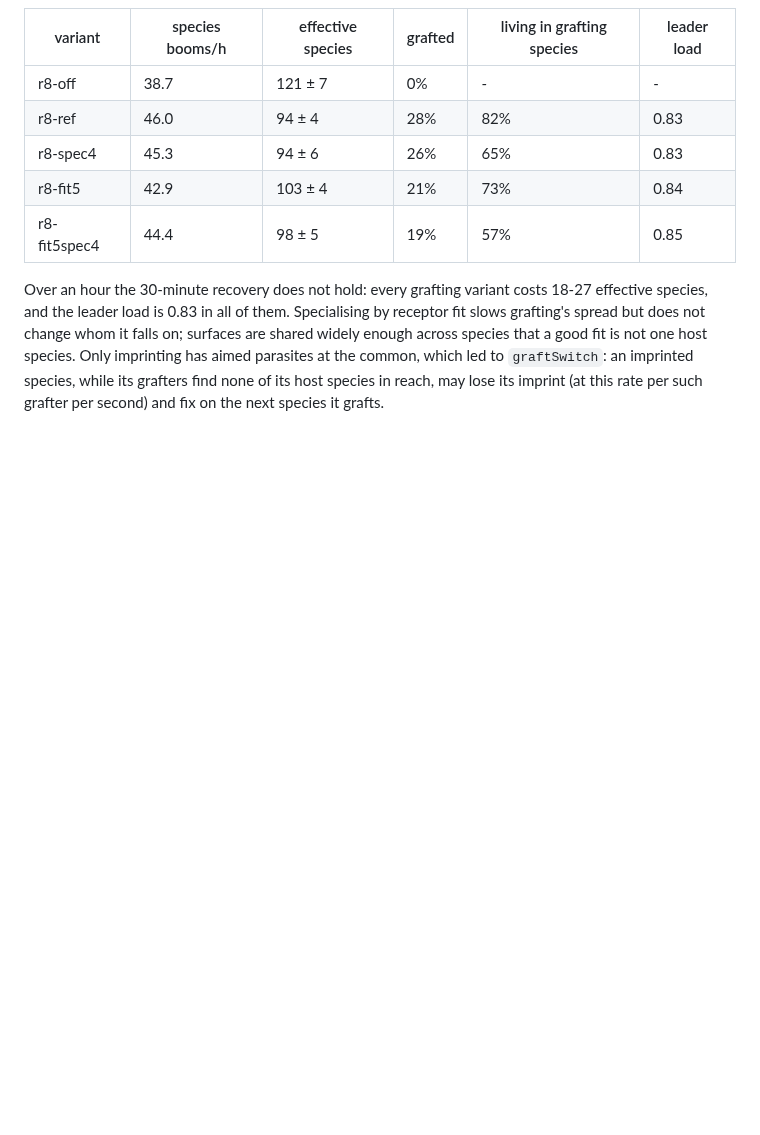
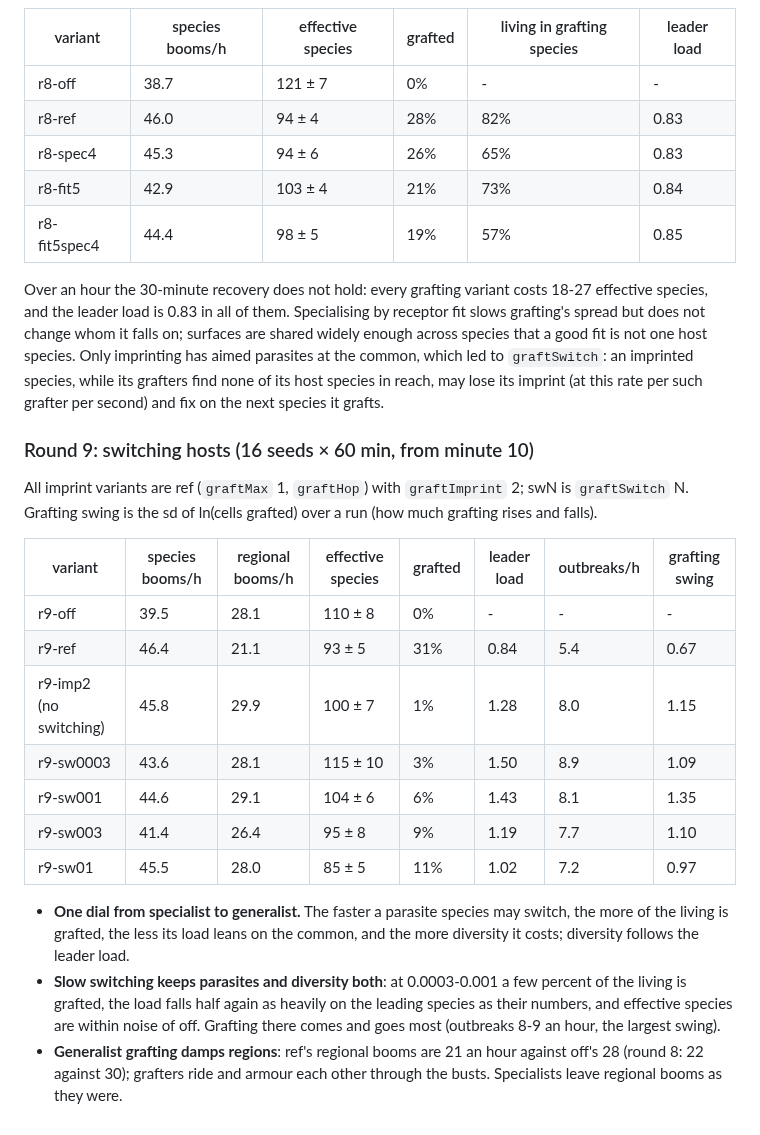
Before and after one commit to thallada/tidemote, a Markdown page: docs/symbiosis.md, the part around the change. GitHub-like rendering; blank space fills up the shorter version.

Commit message:
docs/symbiosis.md: round 9 (switching hosts)
Co-Authored-By: Claude Opus 5.5 (1M context) <noreply@anthropic.com>
Claude-Session: https://claude.ai/code/session_01J1YM5CWgQ12WGgk1uTWwrB

```diff
--- a/docs/symbiosis.md
+++ b/docs/symbiosis.md
@@ -187,3 +187,26 @@ load is 0.83 in all of them. Specialising by receptor fit slows grafting's sprea
 surfaces are shared widely enough across species that a good fit is not one host species. Only imprinting has aimed
 parasites at the common, which led to `graftSwitch`: an imprinted species, while its grafters find none of its host
 species in reach, may lose its imprint (at this rate per such grafter per second) and fix on the next species it grafts.
+
+### Round 9: switching hosts (16 seeds × 60 min, from minute 10)
+
+All imprint variants are ref (`graftMax` 1, `graftHop`) with `graftImprint` 2; swN is `graftSwitch` N. Grafting
+swing is the sd of ln(cells grafted) over a run (how much grafting rises and falls).
+
+| variant | species booms/h | regional booms/h | effective species | grafted | leader load | outbreaks/h | grafting swing |
+|---|---|---|---|---|---|---|---|
+| r9-off | 39.5 | 28.1 | 110 ± 8 | 0% | - | - | - |
+| r9-ref | 46.4 | 21.1 | 93 ± 5 | 31% | 0.84 | 5.4 | 0.67 |
+| r9-imp2 (no switching) | 45.8 | 29.9 | 100 ± 7 | 1% | 1.28 | 8.0 | 1.15 |
+| r9-sw0003 | 43.6 | 28.1 | 115 ± 10 | 3% | 1.50 | 8.9 | 1.09 |
+| r9-sw001 | 44.6 | 29.1 | 104 ± 6 | 6% | 1.43 | 8.1 | 1.35 |
+| r9-sw003 | 41.4 | 26.4 | 95 ± 8 | 9% | 1.19 | 7.7 | 1.10 |
+| r9-sw01 | 45.5 | 28.0 | 85 ± 5 | 11% | 1.02 | 7.2 | 0.97 |
+
+- **One dial from specialist to generalist.** The faster a parasite species may switch, the more of the living is
+  grafted, the less its load leans on the common, and the more diversity it costs; diversity follows the leader load.
+- **Slow switching keeps parasites and diversity both**: at 0.0003-0.001 a few percent of the living is grafted, the
+  load falls half again as heavily on the leading species as their numbers, and effective species are within noise of
+  off. Grafting there comes and goes most (outbreaks 8-9 an hour, the largest swing).
+- **Generalist grafting damps regions**: ref's regional booms are 21 an hour against off's 28 (round 8: 22 against
+  30); grafters ride and armour each other through the busts. Specialists leave regional booms as they were.
```
